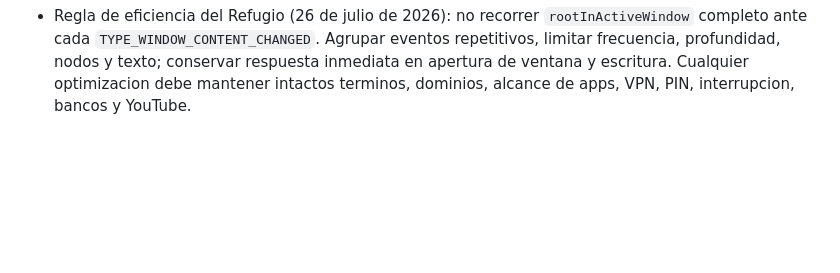
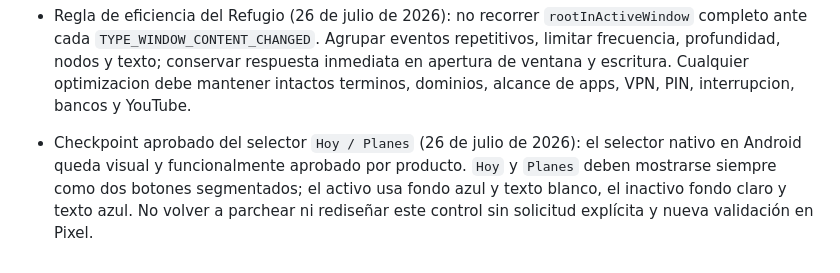
Before and after one commit to adminclean4jesus-lang/clean4jesus, a Markdown page: docs/DIRECTIVAS-CLEAN4JESUS.md, the part around the change. Drawn GitHub-style; blank space fills up the shorter version.

Commit message:
docs: congelar checkpoint del selector hoy planes 2026-07-26

```diff
--- a/docs/DIRECTIVAS-CLEAN4JESUS.md
+++ b/docs/DIRECTIVAS-CLEAN4JESUS.md
@@ -401,3 +401,4 @@ Para pruebas en celular, seguir `docs/TESTING-CELULAR.md`.
 - Cierre de sesión (25 de julio de 2026): APK interna actual verificada, 154 pruebas unitarias aprobadas, TypeScript y compilación Android correctos. El código fuente quedó respaldado en GitHub mediante el commit `4431542`; conservar solo los APK `current` y `previous` y eliminar copias temporales de compilación.
 - Regla nativa de controles (26 de julio de 2026): los controles criticos visibles en APK Android, incluido `Hoy / Planes`, deben usar estilos directos y `android_ripple`; no depender de callbacks `style={({ pressed }) => ...}` porque Fabric/CSS interop puede renderizarlos bien en web y omitirlos en el dispositivo.
 - Regla de eficiencia del Refugio (26 de julio de 2026): no recorrer `rootInActiveWindow` completo ante cada `TYPE_WINDOW_CONTENT_CHANGED`. Agrupar eventos repetitivos, limitar frecuencia, profundidad, nodos y texto; conservar respuesta inmediata en apertura de ventana y escritura. Cualquier optimizacion debe mantener intactos terminos, dominios, alcance de apps, VPN, PIN, interrupcion, bancos y YouTube.
+- Checkpoint aprobado del selector `Hoy / Planes` (26 de julio de 2026): el selector nativo en Android queda visual y funcionalmente aprobado por producto. `Hoy` y `Planes` deben mostrarse siempre como dos botones segmentados; el activo usa fondo azul y texto blanco, el inactivo fondo claro y texto azul. No volver a parchear ni rediseñar este control sin solicitud explícita y nueva validación en Pixel.
```
Also changed, not shown: docs/VERSION-HISTORY.md (+6 -0 lines).
